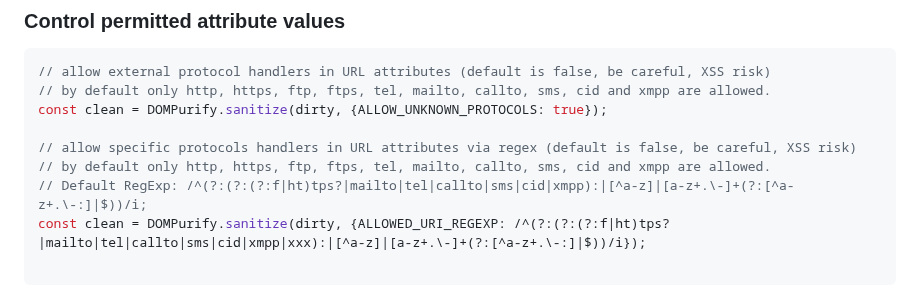
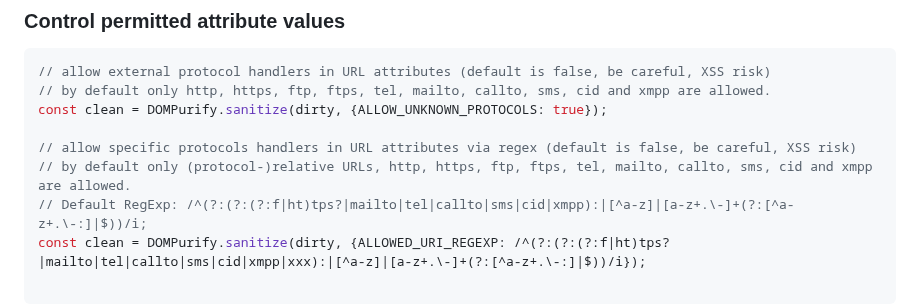
Before and after one commit to cure53/DOMPurify, a Markdown page: README.md, the part around the change. GitHub-like rendering.

```diff
--- a/README.md
+++ b/README.md
@@ -303,7 +303,7 @@ const clean = DOMPurify.sanitize(dirty, {ADD_URI_SAFE_ATTR: ['my-attr']});
 const clean = DOMPurify.sanitize(dirty, {ALLOW_UNKNOWN_PROTOCOLS: true});
 
 // allow specific protocols handlers in URL attributes via regex (default is false, be careful, XSS risk)
-// by default only http, https, ftp, ftps, tel, mailto, callto, sms, cid and xmpp are allowed.
+// by default only (protocol-)relative URLs, http, https, ftp, ftps, tel, mailto, callto, sms, cid and xmpp are allowed.
 // Default RegExp: /^(?:(?:(?:f|ht)tps?|mailto|tel|callto|sms|cid|xmpp):|[^a-z]|[a-z+.\-]+(?:[^a-z+.\-:]|$))/i;
 const clean = DOMPurify.sanitize(dirty, {ALLOWED_URI_REGEXP: /^(?:(?:(?:f|ht)tps?|mailto|tel|callto|sms|cid|xmpp|xxx):|[^a-z]|[a-z+.\-]+(?:[^a-z+.\-:]|$))/i});
 
```
